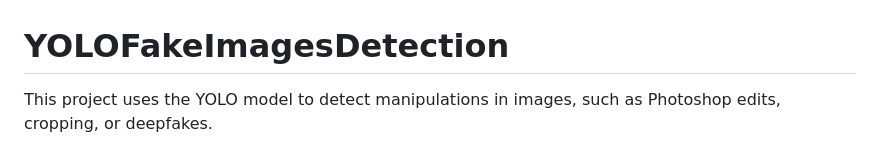
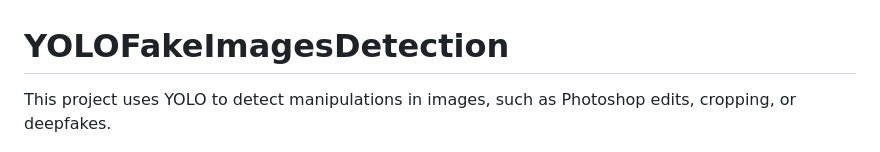
Before and after one commit to agarnung/YOLOFakeImagesDetection, a Markdown page: README.md, the part around the change. Drawn GitHub-style.

```diff
--- a/README.md
+++ b/README.md
@@ -1,6 +1,6 @@
 # YOLOFakeImagesDetection
 
-This project uses the YOLO model to detect manipulations in images, such as Photoshop edits, cropping, or deepfakes.
+This project uses YOLO to detect manipulations in images, such as Photoshop edits, cropping, or deepfakes.
 
 ![web_image](./assets/web_image.png)
 
```
